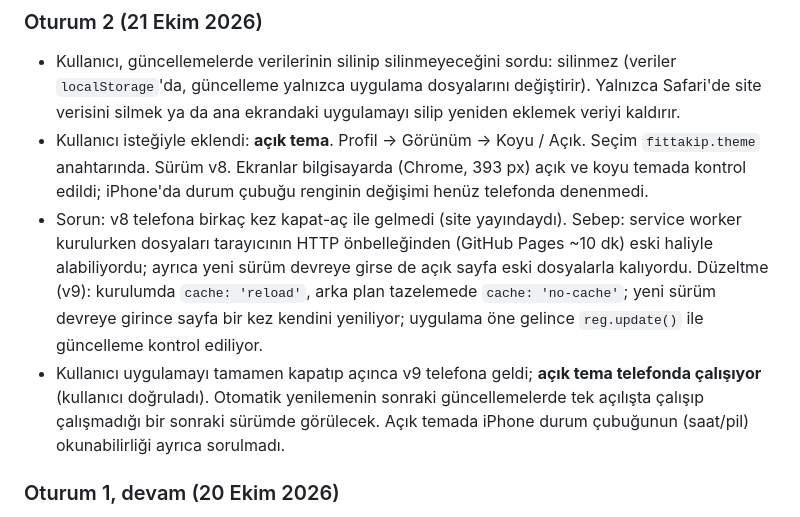
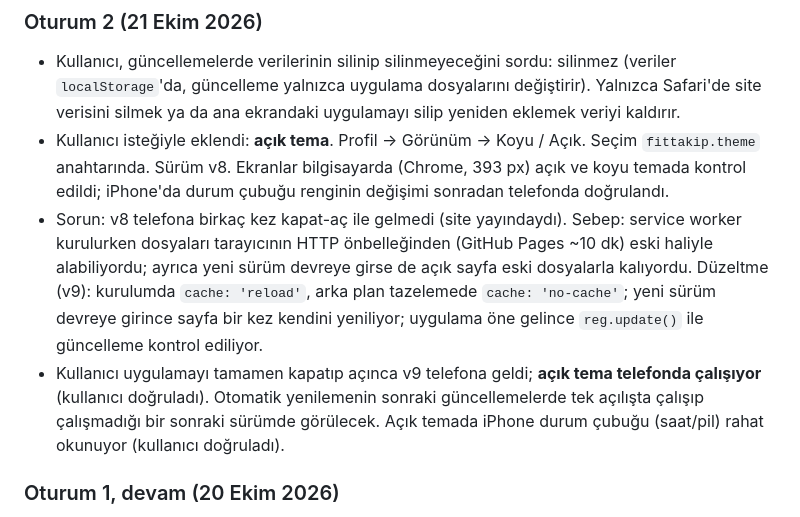
Before and after one commit to BaryaDigital/fittakip, a Markdown page: ilerleme.md, the part around the change. Rendered like a GitHub page.

Commit message:
İlerleme: açık temada durum çubuğu telefonda doğrulandı
Co-Authored-By: Claude Opus 5.5 <noreply@anthropic.com>

```diff
--- a/ilerleme.md
+++ b/ilerleme.md
@@ -25,9 +25,9 @@
 
 ### Oturum 2 (21 Ekim 2026)
 - Kullanıcı, güncellemelerde verilerinin silinip silinmeyeceğini sordu: silinmez (veriler `localStorage`'da, güncelleme yalnızca uygulama dosyalarını değiştirir). Yalnızca Safari'de site verisini silmek ya da ana ekrandaki uygulamayı silip yeniden eklemek veriyi kaldırır.
-- Kullanıcı isteğiyle eklendi: **açık tema**. Profil → Görünüm → Koyu / Açık. Seçim `fittakip.theme` anahtarında. Sürüm v8. Ekranlar bilgisayarda (Chrome, 393 px) açık ve koyu temada kontrol edildi; iPhone'da durum çubuğu renginin değişimi henüz telefonda denenmedi.
+- Kullanıcı isteğiyle eklendi: **açık tema**. Profil → Görünüm → Koyu / Açık. Seçim `fittakip.theme` anahtarında. Sürüm v8. Ekranlar bilgisayarda (Chrome, 393 px) açık ve koyu temada kontrol edildi; iPhone'da durum çubuğu renginin değişimi sonradan telefonda doğrulandı.
 - Sorun: v8 telefona birkaç kez kapat-aç ile gelmedi (site yayındaydı). Sebep: service worker kurulurken dosyaları tarayıcının HTTP önbelleğinden (GitHub Pages ~10 dk) eski haliyle alabiliyordu; ayrıca yeni sürüm devreye girse de açık sayfa eski dosyalarla kalıyordu. Düzeltme (v9): kurulumda `cache: 'reload'`, arka plan tazelemede `cache: 'no-cache'`; yeni sürüm devreye girince sayfa bir kez kendini yeniliyor; uygulama öne gelince `reg.update()` ile güncelleme kontrol ediliyor.
-- Kullanıcı uygulamayı tamamen kapatıp açınca v9 telefona geldi; **açık tema telefonda çalışıyor** (kullanıcı doğruladı). Otomatik yenilemenin sonraki güncellemelerde tek açılışta çalışıp çalışmadığı bir sonraki sürümde görülecek. Açık temada iPhone durum çubuğunun (saat/pil) okunabilirliği ayrıca sorulmadı.
+- Kullanıcı uygulamayı tamamen kapatıp açınca v9 telefona geldi; **açık tema telefonda çalışıyor** (kullanıcı doğruladı). Otomatik yenilemenin sonraki güncellemelerde tek açılışta çalışıp çalışmadığı bir sonraki sürümde görülecek. Açık temada iPhone durum çubuğu (saat/pil) rahat okunuyor (kullanıcı doğruladı).
 
 ### Oturum 1, devam (20 Ekim 2026)
 - Depo public yapıldı (ücretsiz Pages için gerekli); uygulama yayında ve telefona kuruldu.
```
